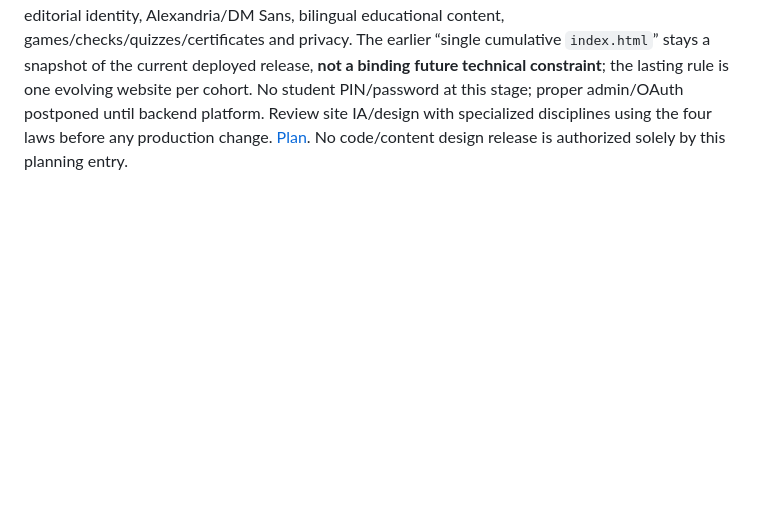
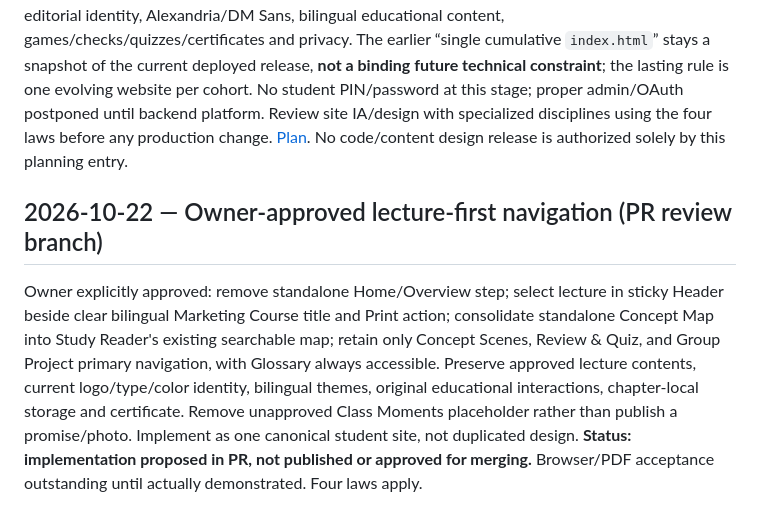
Before and after one commit to Dr-Torih/sunday-sheraton, a Markdown page: docs/DECISIONS.md, the part around the change. Rendered like a GitHub page; blank space fills up the shorter version.

Commit message:
docs: record approved lecture-first UX and required acceptance gates

```diff
--- a/docs/DECISIONS.md
+++ b/docs/DECISIONS.md
@@ -55,3 +55,7 @@ Owner's most recent explicit Sunday-site decision and the verified current `inde
 ## 2026-10-22: confirmed GA4 + approved direction for professional website
 
 The owner confirmed visible activity in GA4 Realtime for Sunday Sheraton (stream `G-WJT7SS21NT`) following the PR #3 production merge. Mark basic visit tracking **operational**, not all custom event reports verified. The owner directed a premium, multi-page **student website**, keeping the existing editorial identity, Alexandria/DM Sans, bilingual educational content, games/checks/quizzes/certificates and privacy. The earlier “single cumulative `index.html`” stays a snapshot of the current deployed release, **not a binding future technical constraint**; the lasting rule is one evolving website per cohort. No student PIN/password at this stage; proper admin/OAuth postponed until backend platform. Review site IA/design with specialized disciplines using the four laws before any production change. [Plan](WEB_TRANSFORMATION_PLAN.md). No code/content design release is authorized solely by this planning entry.
+
+## 2026-10-22 — Owner-approved lecture-first navigation (PR review branch)
+
+Owner explicitly approved: remove standalone Home/Overview step; select lecture in sticky Header beside clear bilingual Marketing Course title and Print action; consolidate standalone Concept Map into Study Reader's existing searchable map; retain only Concept Scenes, Review & Quiz, and Group Project primary navigation, with Glossary always accessible. Preserve approved lecture contents, current logo/type/color identity, bilingual themes, original educational interactions, chapter-local storage and certificate. Remove unapproved Class Moments placeholder rather than publish a promise/photo. Implement as one canonical student site, not duplicated design. **Status: implementation proposed in PR, not published or approved for merging.** Browser/PDF acceptance outstanding until actually demonstrated. Four laws apply.
```
